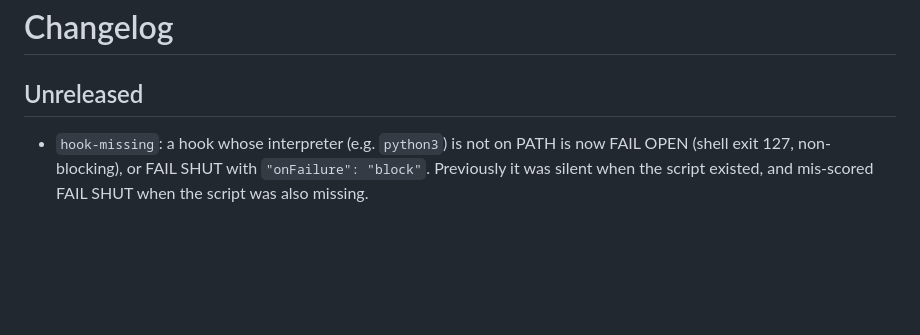
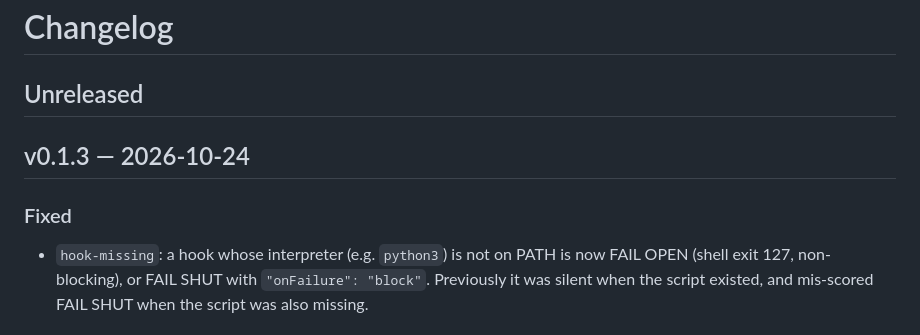
Before and after one commit to Blackman99/failshut, a Markdown page: CHANGELOG.md, the part around the change. Drawn GitHub-style; blank space fills up the shorter version.

Commit message:
release: v0.1.3 changelog

```diff
--- a/CHANGELOG.md
+++ b/CHANGELOG.md
@@ -1,6 +1,10 @@
 # Changelog
 
 ## Unreleased
+
+## v0.1.3 — 2026-10-24
+
+### Fixed
 
 - `hook-missing`: a hook whose interpreter (e.g. `python3`) is not on PATH is now FAIL OPEN (shell exit 127, non-blocking), or FAIL SHUT with `"onFailure": "block"`. Previously it was silent when the script existed, and mis-scored FAIL SHUT when the script was also missing.
 
```
